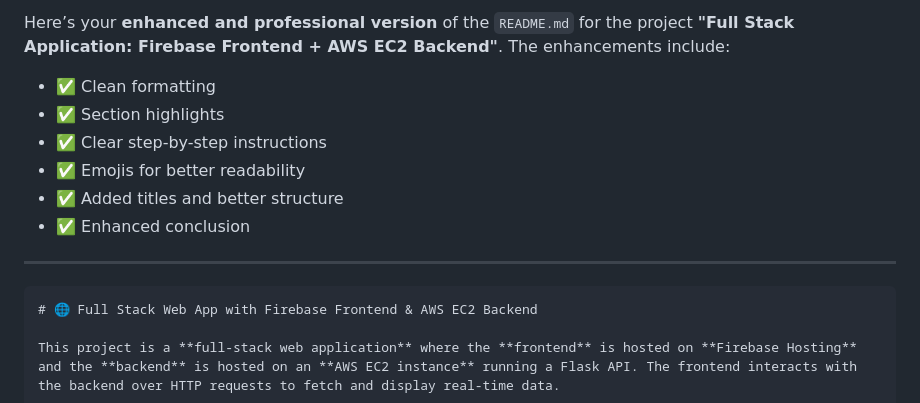
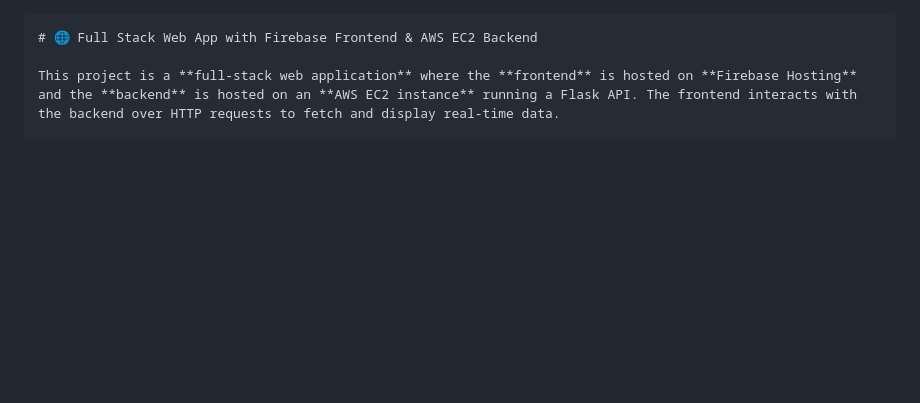
Before and after one commit to sejalsubhash/firebase-ec2-fullstack-app-deployment, a Markdown page: README.md, the part around the change. Rendered like a GitHub page; blank space fills up the shorter version.

`````diff
--- a/README.md
+++ b/README.md
@@ -1,13 +1,4 @@
-Here’s your **enhanced and professional version** of the `README.md` for the project **"Full Stack Application: Firebase Frontend + AWS EC2 Backend"**. The enhancements include:
 
-* ✅ Clean formatting
-* ✅ Section highlights
-* ✅ Clear step-by-step instructions
-* ✅ Emojis for better readability
-* ✅ Added titles and better structure
-* ✅ Enhanced conclusion
-
----
 
 ````markdown
 # 🌐 Full Stack Web App with Firebase Frontend & AWS EC2 Backend
`````
